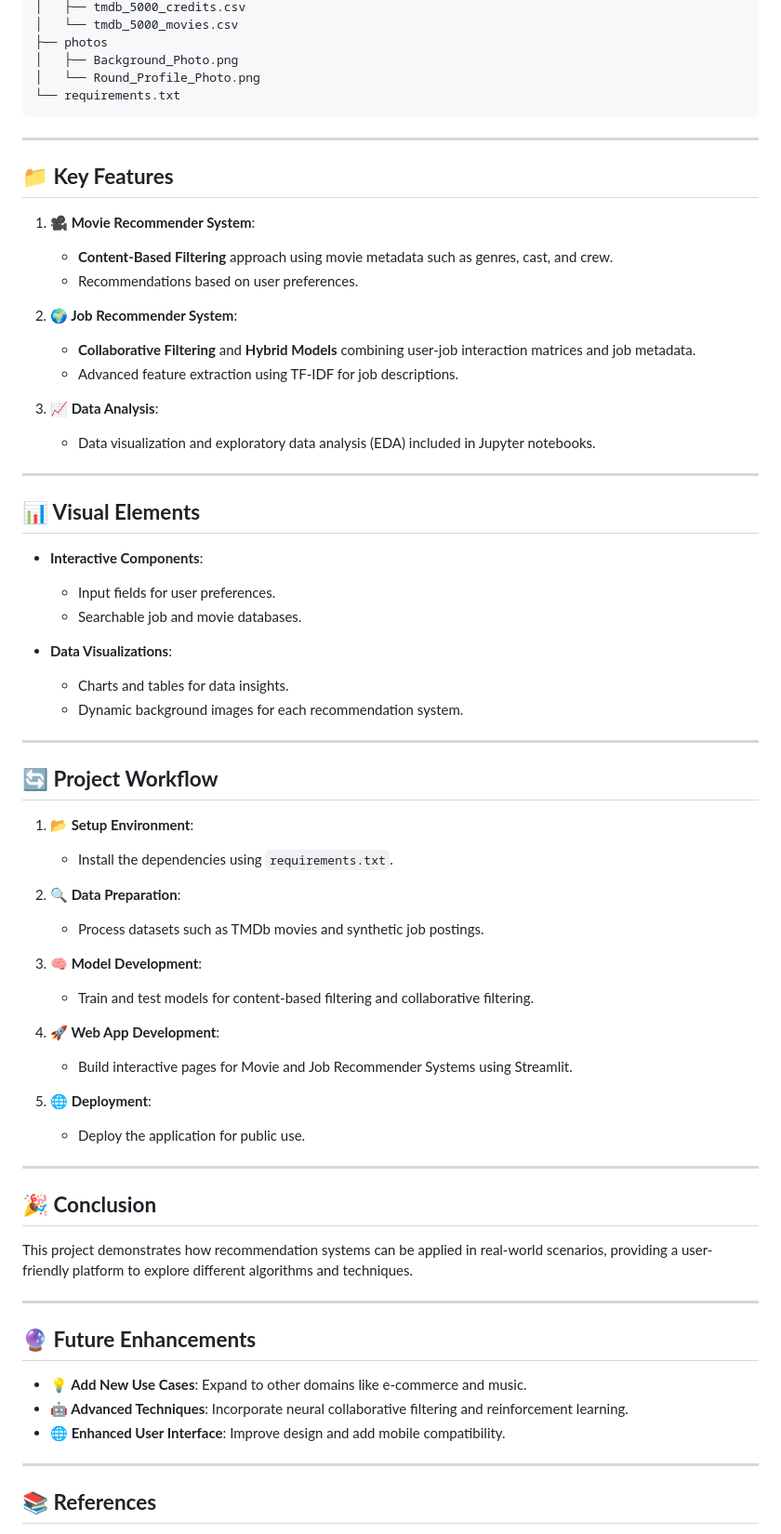
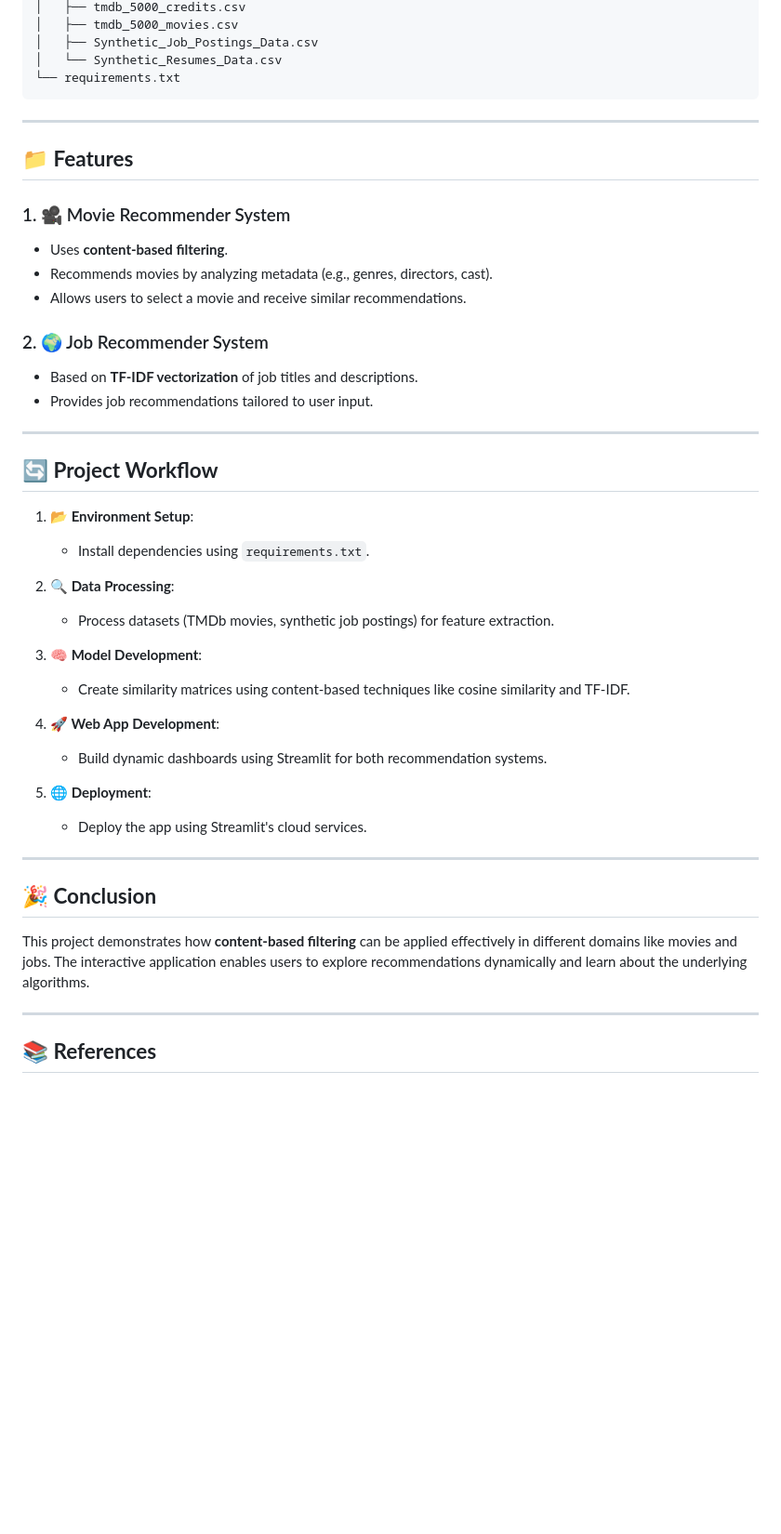
Before and after one commit to fahmizainal17/Recomendation_Engine_Project, a Markdown page: README.md, the part around one of its changes. Shown at 93% size. Rendered like a GitHub page; blank space fills up the shorter version.

````diff
--- a/README.md
+++ b/README.md
@@ -87,70 +74,47 @@ Other libraries:
 │   ├── tmdb_5000_credits.csv
-│   └── tmdb_5000_movies.csv
-├── photos
-│   ├── Background_Photo.png
-│   └── Round_Profile_Photo.png
+│   ├── tmdb_5000_movies.csv
+│   ├── Synthetic_Job_Postings_Data.csv
+│   └── Synthetic_Resumes_Data.csv
 └── requirements.txt
 ```
 
 ---
 
-## **📁 Key Features**
+## **📁 Features**
 
-1. **🎥 Movie Recommender System**:
-   - **Content-Based Filtering** approach using movie metadata such as genres, cast, and crew.
-   - Recommendations based on user preferences.
+### 1. 🎥 Movie Recommender System
+- Uses **content-based filtering**.
+- Recommends movies by analyzing metadata (e.g., genres, directors, cast).
+- Allows users to select a movie and receive similar recommendations.
 
-2. **🌍 Job Recommender System**:
-   - **Collaborative Filtering** and **Hybrid Models** combining user-job interaction matrices and job metadata.
-   - Advanced feature extraction using TF-IDF for job descriptions.
-
-3. **📈 Data Analysis**:
-   - Data visualization and exploratory data analysis (EDA) included in Jupyter notebooks.
-
----
-
-## **📊 Visual Elements**
-
-- **Interactive Components**:
-  - Input fields for user preferences.
-  - Searchable job and movie databases.
-
-- **Data Visualizations**:
-  - Charts and tables for data insights.
-  - Dynamic background images for each recommendation system.
+### 2. 🌍 Job Recommender System
+- Based on **TF-IDF vectorization** of job titles and descriptions.
+- Provides job recommendations tailored to user input.
 
 ---
 
 ## **🔄 Project Workflow**
 
-1. **📂 Setup Environment**:
-   - Install the dependencies using `requirements.txt`.
+1. **📂 Environment Setup**:
+   - Install dependencies using `requirements.txt`.
 
-2. **🔍 Data Preparation**:
-   - Process datasets such as TMDb movies and synthetic job postings.
+2. **🔍 Data Processing**:
+   - Process datasets (TMDb movies, synthetic job postings) for feature extraction.
 
 3. **🧠 Model Development**:
-   - Train and test models for content-based filtering and collaborative filtering.
+   - Create similarity matrices using content-based techniques like cosine similarity and TF-IDF.
 
 4. **🚀 Web App Development**:
-   - Build interactive pages for Movie and Job Recommender Systems using Streamlit.
+   - Build dynamic dashboards using Streamlit for both recommendation systems.
 
 5. **🌐 Deployment**:
-   - Deploy the application for public use.
+   - Deploy the app using Streamlit's cloud services.
 
 ---
 
 ## **🎉 Conclusion**
 
-This project demonstrates how recommendation systems can be applied in real-world scenarios, providing a user-friendly platform to explore different algorithms and techniques.
-
----
-
-## **🔮 Future Enhancements**
-
-- **💡 Add New Use Cases**: Expand to other domains like e-commerce and music.
-- **🤖 Advanced Techniques**: Incorporate neural collaborative filtering and reinforcement learning.
-- **🌐 Enhanced User Interface**: Improve design and add mobile compatibility.
+This project demonstrates how **content-based filtering** can be applied effectively in different domains like movies and jobs. The interactive application enables users to explore recommendations dynamically and learn about the underlying algorithms.
 
 ---
 
````
Also changed, not shown: other parts of README.md (+15 -28 lines).
